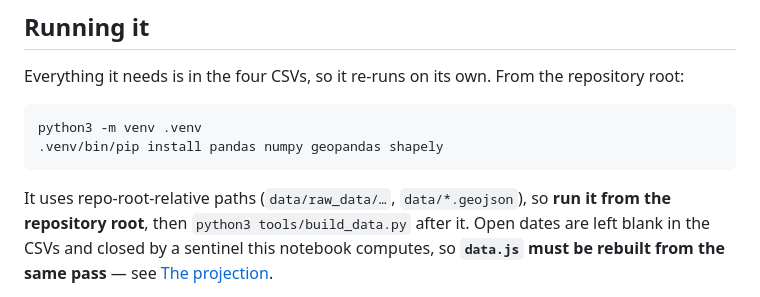
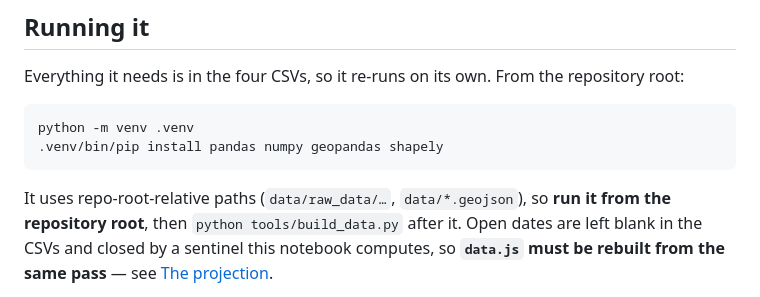
Before and after one commit to Brouif/metro-de-paris, a Markdown page: data_set_creation/README.md, the part around the change. GitHub-like rendering.

````diff
--- a/data_set_creation/README.md
+++ b/data_set_creation/README.md
@@ -33,12 +33,12 @@ Everything it needs is in the four CSVs, so it re-runs on its own. From the
 repository root:
 
 ```
-python3 -m venv .venv
+python -m venv .venv
 .venv/bin/pip install pandas numpy geopandas shapely
 ```
 
 It uses repo-root-relative paths (`data/raw_data/…`, `data/*.geojson`), so **run
-it from the repository root**, then `python3 tools/build_data.py` after it. Open
+it from the repository root**, then `python tools/build_data.py` after it. Open
 dates are left blank in the CSVs and closed by a sentinel this notebook
 computes, so **`data.js` must be rebuilt from the same pass** — see
 [The projection](#the-projection).
````
Also changed, not shown: README.md (+31 -34 lines).
